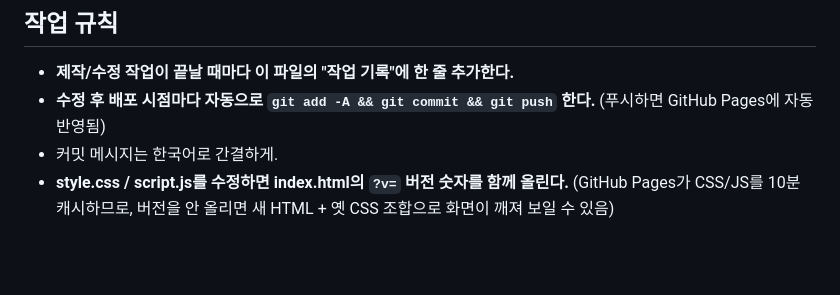
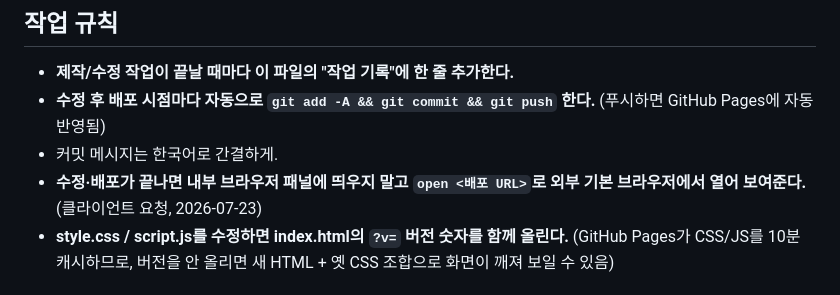
Before and after one commit to lsm0225/260723_CRM_jjam-studio, a Markdown page: CLAUDE.md, the part around the change. GitHub-like rendering; blank space fills up the shorter version.

Commit message:
작업 규칙 추가: 배포 후 외부 브라우저로 열기
Co-Authored-By: Claude Fable 5 <noreply@anthropic.com>

```diff
--- a/CLAUDE.md
+++ b/CLAUDE.md
@@ -11,6 +11,7 @@
 - **제작/수정 작업이 끝날 때마다 이 파일의 "작업 기록"에 한 줄 추가한다.**
 - **수정 후 배포 시점마다 자동으로 `git add -A && git commit && git push` 한다.** (푸시하면 GitHub Pages에 자동 반영됨)
 - 커밋 메시지는 한국어로 간결하게.
+- **수정·배포가 끝나면 내부 브라우저 패널에 띄우지 말고 `open <배포 URL>`로 외부 기본 브라우저에서 열어 보여준다.** (클라이언트 요청, 2026-07-23)
 - **style.css / script.js를 수정하면 index.html의 `?v=` 버전 숫자를 함께 올린다.** (GitHub Pages가 CSS/JS를 10분 캐시하므로, 버전을 안 올리면 새 HTML + 옛 CSS 조합으로 화면이 깨져 보일 수 있음)
 
 ## 디자인 방향
```
